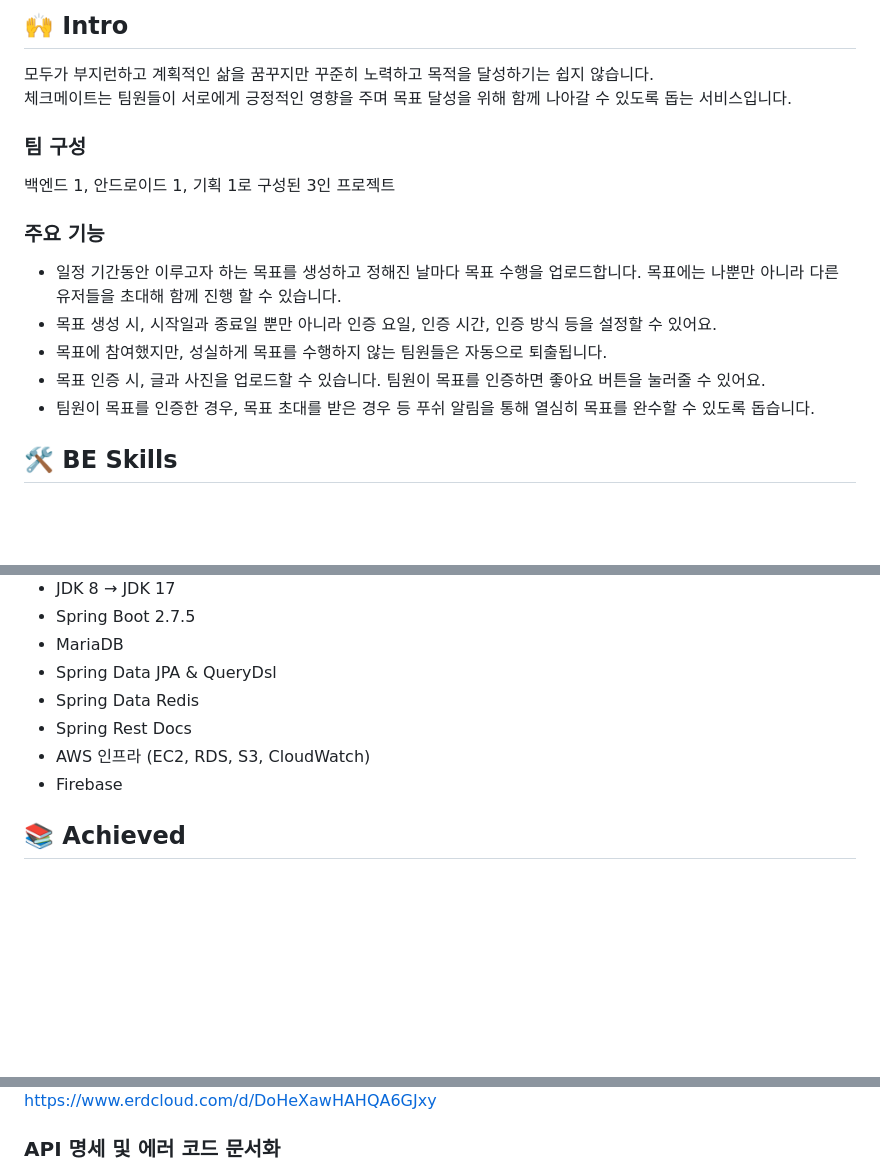
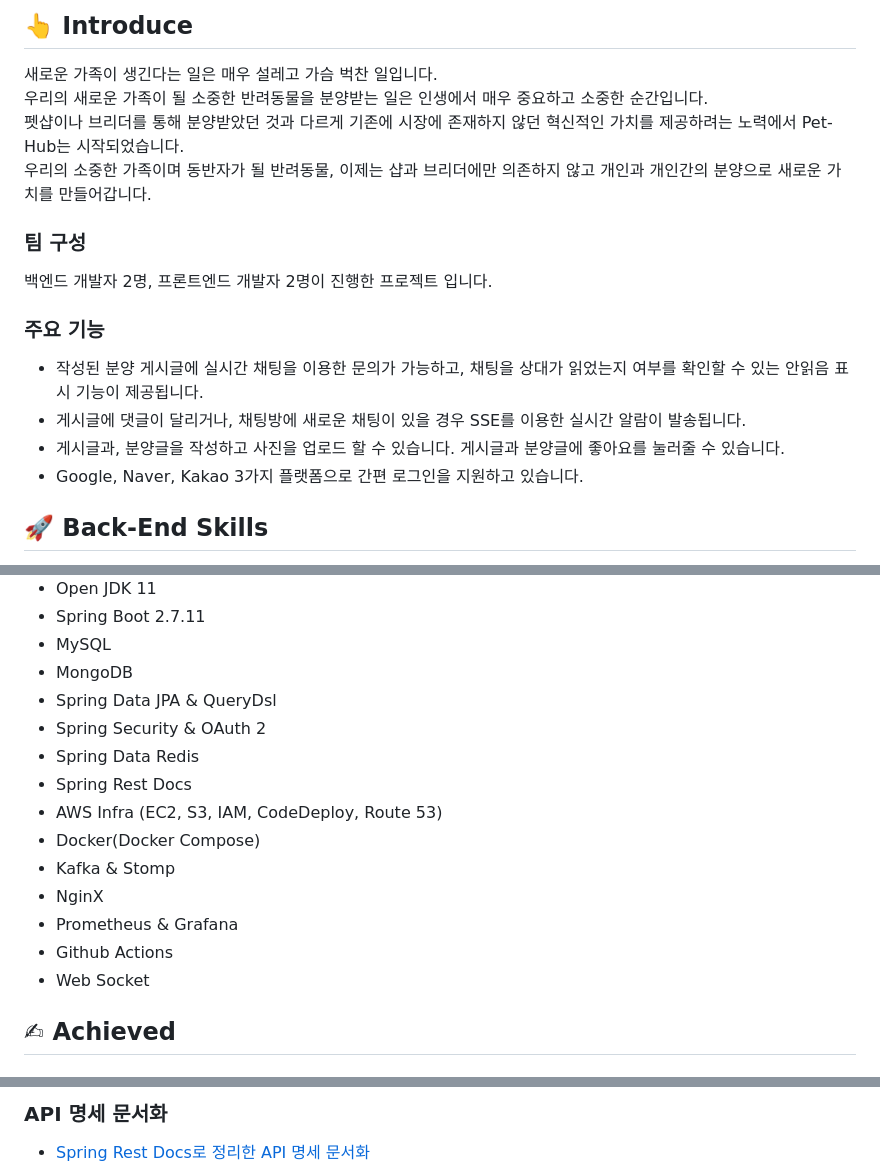
Before and after one commit to adopt-pet-project/Back-End, a Markdown page: README.md, 3 parts joined by grey strips. GitHub-like rendering; blank space fills up the shorter version.

Commit message:
🔖 release: README.md 추가

```diff
--- a/README.md
+++ b/README.md
@@ -4,20 +4,22 @@
 
-## 🙌 Intro
+## 👆 Introduce
 
-모두가 부지런하고 계획적인 삶을 꿈꾸지만 꾸준히 노력하고 목적을 달성하기는 쉽지 않습니다.
-체크메이트는 팀원들이 서로에게 긍정적인 영향을 주며 목표 달성을 위해 함께 나아갈 수 있도록 돕는 서비스입니다.
+새로운 가족이 생긴다는 일은 매우 설레고 가슴 벅찬 일입니다.<br>
+우리의 새로운 가족이 될 소중한 반려동물을 분양받는 일은 인생에서 매우 중요하고 소중한 순간입니다.<br>
+펫샵이나 브리더를 통해 분양받았던 것과 다르게 기존에 시장에 존재하지 않던 혁신적인 가치를 제공하려는 노력에서 Pet-Hub는 시작되었습니다.<br>
+우리의 소중한 가족이며 동반자가 될 반려동물, 이제는 샵과 브리더에만 의존하지 않고 개인과 개인간의 분양으로 새로운 가치를 만들어갑니다.<br>
+
 
 ### 팀 구성
 
-백엔드 1, 안드로이드 1, 기획 1로 구성된 3인 프로젝트
+백엔드 개발자 2명, 프론트엔드 개발자 2명이 진행한 프로젝트 입니다.
 
 ### 주요 기능
-- 일정 기간동안 이루고자 하는 목표를 생성하고 정해진 날마다 목표 수행을 업로드합니다. 목표에는 나뿐만 아니라 다른 유저들을 초대해 함께 진행 할 수 있습니다.
-- 목표 생성 시, 시작일과 종료일 뿐만 아니라 인증 요일, 인증 시간, 인증 방식 등을 설정할 수 있어요.
-- 목표에 참여했지만, 성실하게 목표를 수행하지 않는 팀원들은 자동으로 퇴출됩니다.
-- 목표 인증 시, 글과 사진을 업로드할 수 있습니다. 팀원이 목표를 인증하면 좋아요 버튼을 눌러줄 수 있어요.
-- 팀원이 목표를 인증한 경우, 목표 초대를 받은 경우 등 푸쉬 알림을 통해 열심히 목표를 완수할 수 있도록 돕습니다.
+- 작성된 분양 게시글에 실시간 채팅을 이용한 문의가 가능하고, 채팅을 상대가 읽었는지 여부를 확인할 수 있는 안읽음 표시 기능이 제공됩니다.
+- 게시글에 댓글이 달리거나, 채팅방에 새로운 채팅이 있을 경우 SSE를 이용한 실시간 알람이 발송됩니다.
+- 게시글과, 분양글을 작성하고 사진을 업로드 할 수 있습니다. 게시글과 분양글에 좋아요를 눌러줄 수 있습니다.
+- Google, Naver, Kakao 3가지 플랫폼으로 간편 로그인을 지원하고 있습니다.
 
 
-## 🛠 BE Skills
+## 🚀 Back-End Skills
 
@@ -25,12 +27,19 @@
 
-- JDK 8 → JDK 17
-- Spring Boot 2.7.5
-- MariaDB
+- Open JDK 11
+- Spring Boot 2.7.11
+- MySQL
+- MongoDB
 - Spring Data JPA & QueryDsl
+- Spring Security & OAuth 2
 - Spring Data Redis
 - Spring Rest Docs
-- AWS 인프라 (EC2, RDS, S3, CloudWatch)
-- Firebase
+- AWS Infra (EC2, S3, IAM, CodeDeploy, Route 53)
+- Docker(Docker Compose)
+- Kafka & Stomp
+- NginX
+- Prometheus & Grafana
+- Github Actions
+- Web Socket
 
-## 📚 Achieved
+## ✍ Achieved
 
@@ -56,5 +58,5 @@
 
-https://www.erdcloud.com/d/DoHeXawHAHQA6GJxy
+### API 명세 문서화
 
-### API 명세 및 에러 코드 문서화
+- [Spring Rest Docs로 정리한 API 명세 문서화](https://adopt-pet-project.github.io/Back-End/docs/)
 
```
Also changed, not shown: other parts of README.md (+12 -21 lines).
